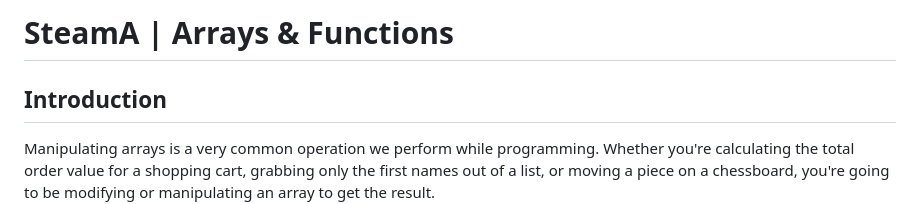
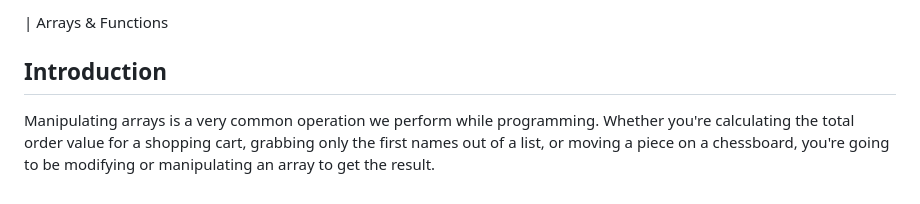
Before and after one commit to arjun-rishi-2004/Javascript-Challenges, a Markdown page: javascript-functions/functions-and-arrays/README.md, the part around one of its changes. Drawn GitHub-style.

```diff
--- a/javascript-functions/functions-and-arrays/README.md
+++ b/javascript-functions/functions-and-arrays/README.md
@@ -2,5 +1,5 @@
 
-# SteamA | Arrays & Functions
+| Arrays & Functions
 
 ## Introduction
 
```
Also changed, not shown: other parts of javascript-functions/functions-and-arrays/README.md (+0 -1 lines).
